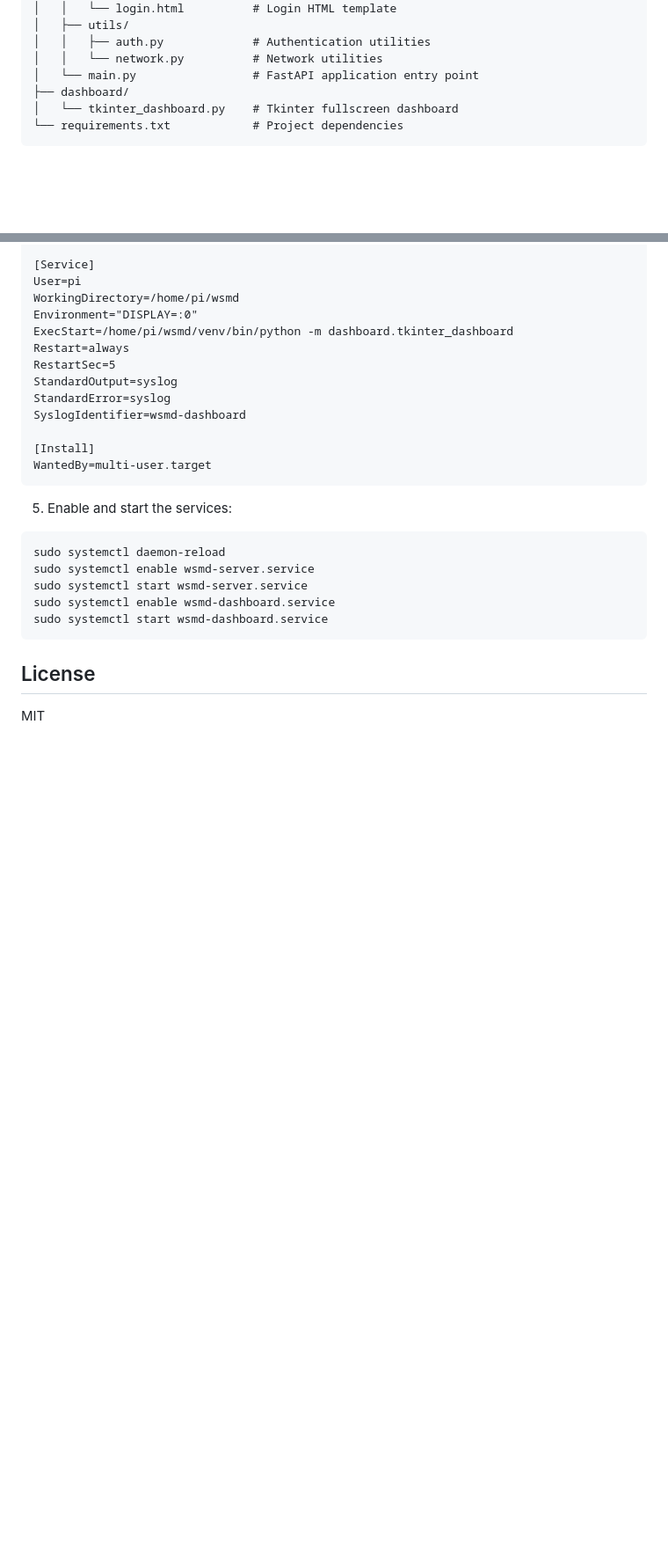
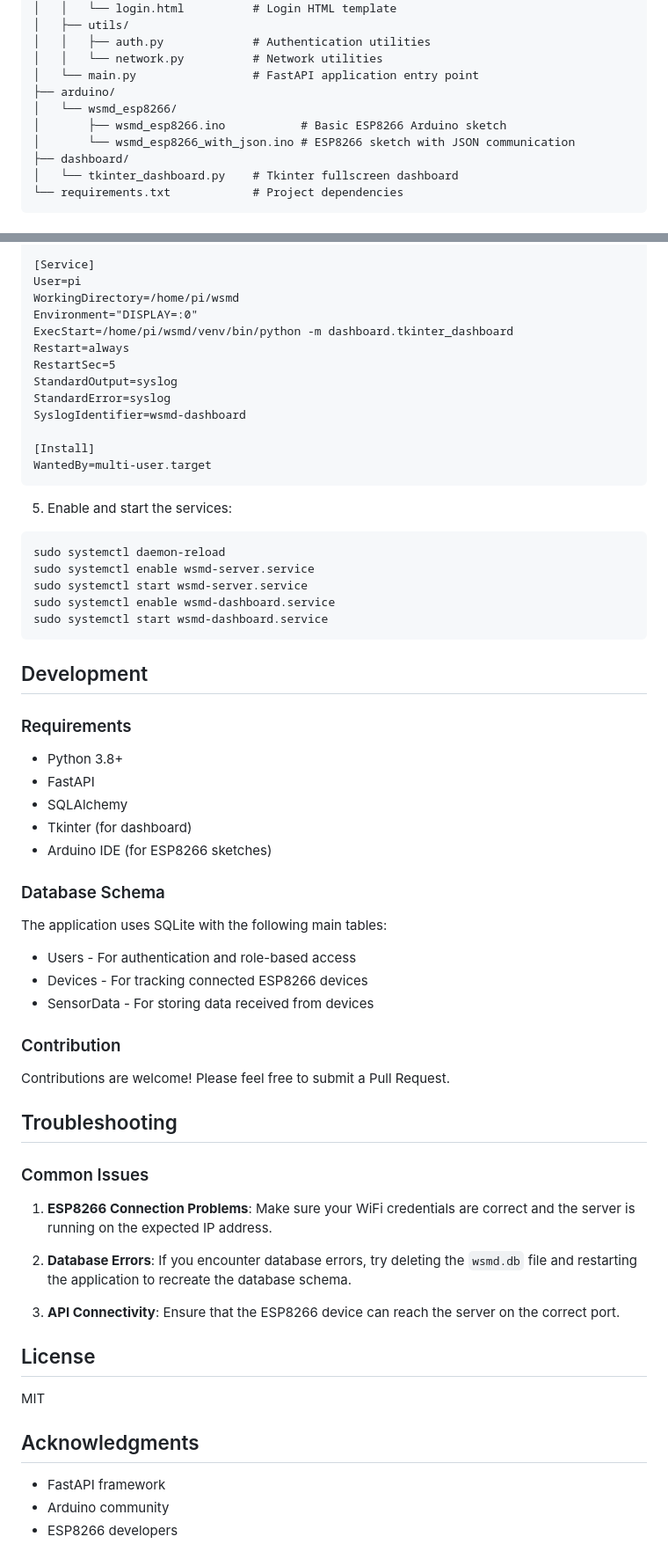
Before and after one commit to Ragavaraaj/wsmd, a Markdown page: README.md, 2 parts joined by grey strips. Shown: that part at 88% size. Rendered like a GitHub page; blank space fills up the shorter version.

````diff
--- a/README.md
+++ b/README.md
@@ -35,6 +37,10 @@ wsmd/
 │   │   ├── auth.py             # Authentication utilities
 │   │   └── network.py          # Network utilities
 │   └── main.py                 # FastAPI application entry point
+├── arduino/
+│   └── wsmd_esp8266/
+│       ├── wsmd_esp8266.ino           # Basic ESP8266 Arduino sketch
+│       └── wsmd_esp8266_with_json.ino # ESP8266 sketch with JSON communication
 ├── dashboard/
 │   └── tkinter_dashboard.py    # Tkinter fullscreen dashboard
 └── requirements.txt            # Project dependencies
@@ -212,6 +231,44 @@ sudo systemctl enable wsmd-dashboard.service
 sudo systemctl start wsmd-dashboard.service
 ```
 
+## Development
+
+### Requirements
+
+- Python 3.8+
+- FastAPI
+- SQLAlchemy
+- Tkinter (for dashboard)
+- Arduino IDE (for ESP8266 sketches)
+
+### Database Schema
+
+The application uses SQLite with the following main tables:
+
+- Users - For authentication and role-based access
+- Devices - For tracking connected ESP8266 devices
+- SensorData - For storing data received from devices
+
+### Contribution
+
+Contributions are welcome! Please feel free to submit a Pull Request.
+
+## Troubleshooting
+
+### Common Issues
+
+1. **ESP8266 Connection Problems**: Make sure your WiFi credentials are correct and the server is running on the expected IP address.
+
+2. **Database Errors**: If you encounter database errors, try deleting the `wsmd.db` file and restarting the application to recreate the database schema.
+
+3. **API Connectivity**: Ensure that the ESP8266 device can reach the server on the correct port.
+
 ## License
 
 MIT
+
+## Acknowledgments
+
+- FastAPI framework
+- Arduino community
+- ESP8266 developers
````
Also changed, not shown: other parts of README.md (+23 -8 lines).
